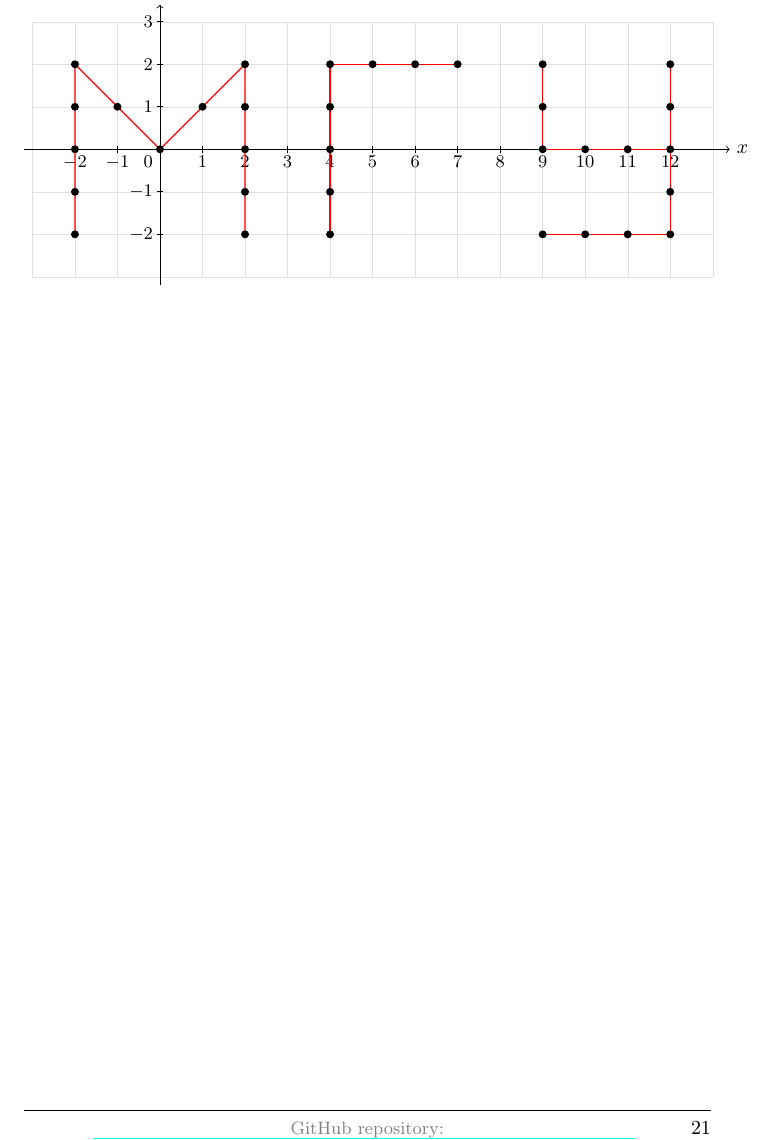
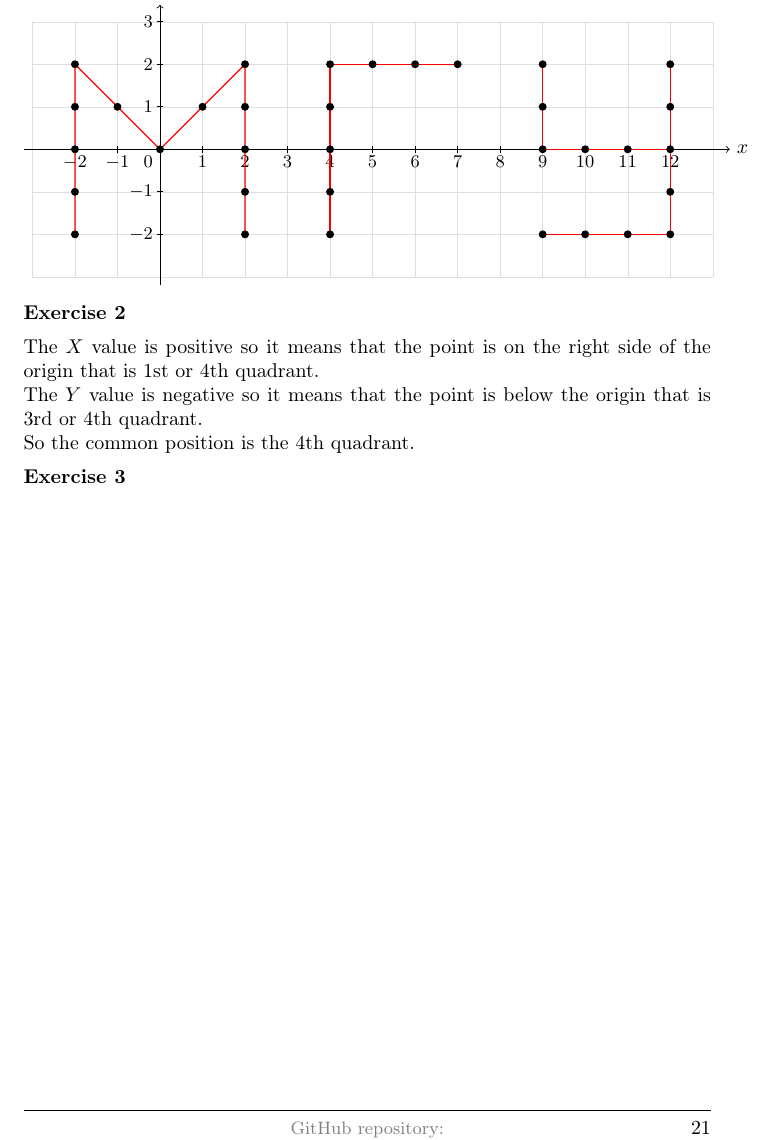
Before and after one commit to deepak-venkatesh/gelfand-method-coordinates, a LaTeX paper (coordinates.tex): part of page 21 of 23, cut so that both start at the same text. Compiled offline with pdfLaTeX.

Commit message:
ch2.1 ex2

```diff
--- a/coordinates.tex
+++ b/coordinates.tex
@@ -1343,10 +1343,16 @@ the first book taught to students.
 {
     \fill[black] (\x,\y) circle (2pt);
 }
-
 \end{tikzpicture}
 
+\textbf{Exercise 2}
 
+The $X$ value is positive so it means that the point is on the right side of the origin that is 1st or 4th quadrant.\\
+The $Y$ value is negative so it means that the point is below the origin that is 3rd or 4th quadrant.\\
+So the common position is the 4th quadrant.
+
+
+\textbf{Exercise 3}
 
 %%%%%%%%%% 5
 \subsection{Relations Connecting Coordinates}
```
Also changed, not shown: coordinates.pdf.
